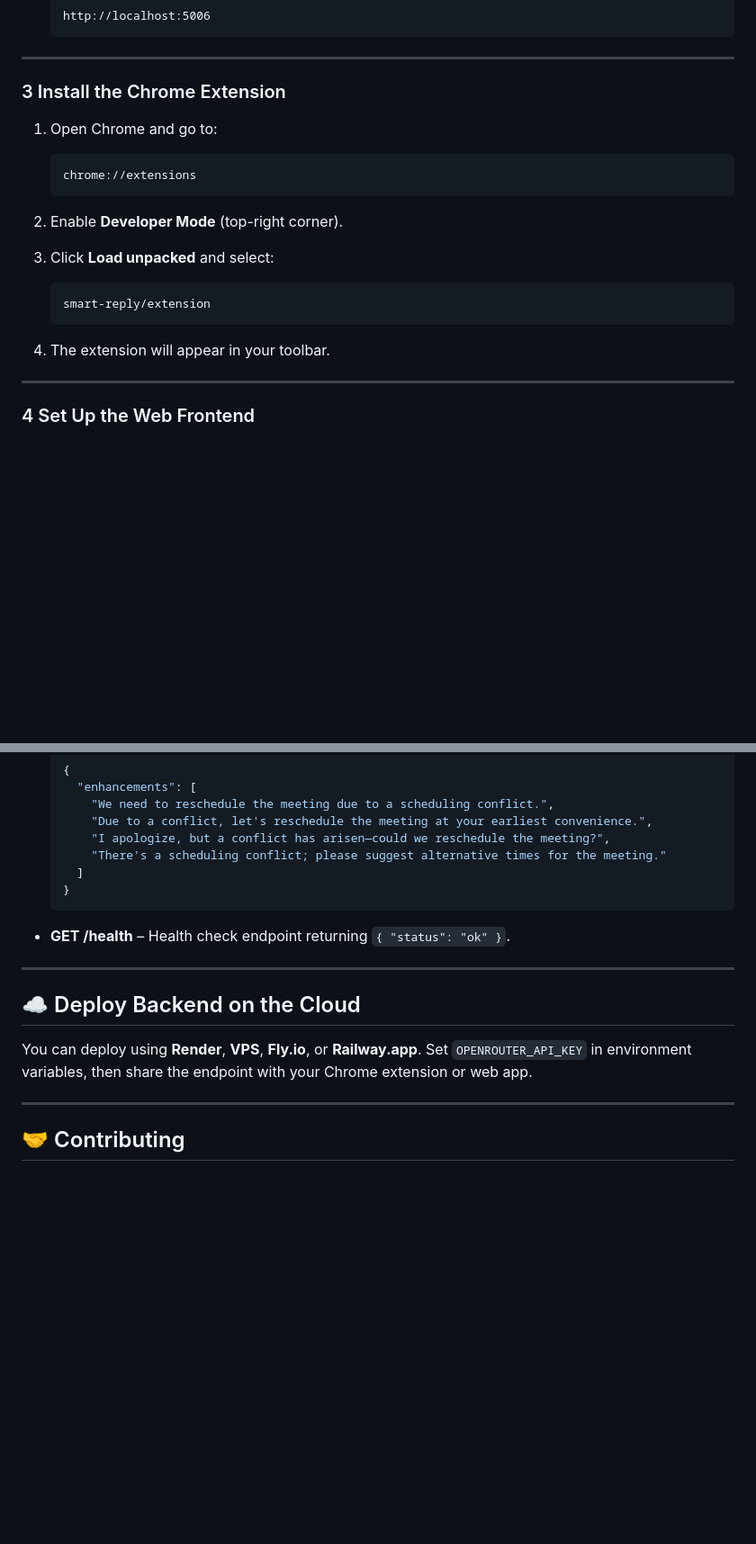
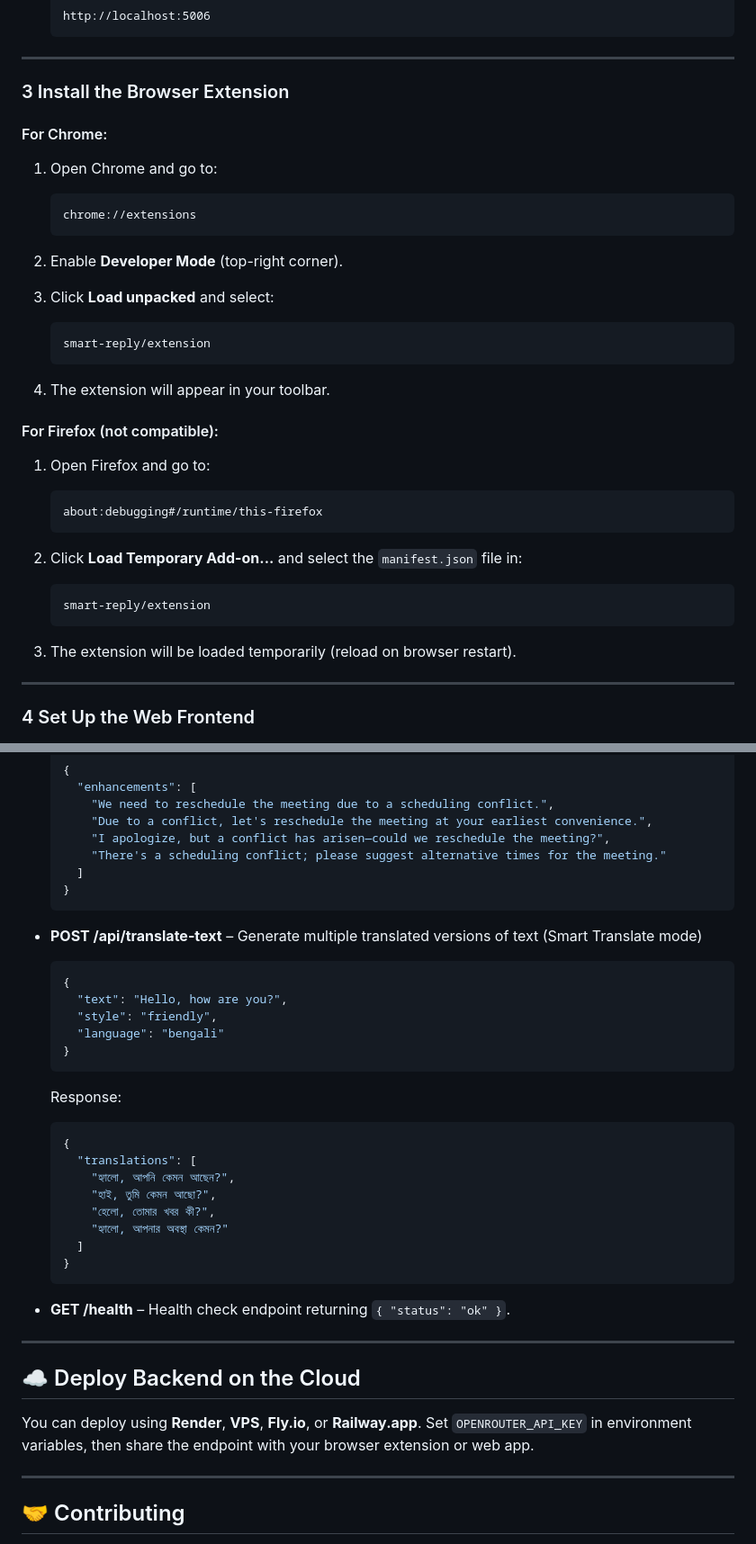
Before and after one commit to mahmud-r-farhan/smart-reply, a Markdown page: readme.md, 2 parts joined by grey strips. Shown: that part at 90% size. GitHub-like rendering; blank space fills up the shorter version.

````diff
--- a/readme.md
+++ b/readme.md
@@ -86,8 +87,9 @@ cd smart-reply
 
 ---
 
-### 3 Install the Chrome Extension
+### 3 Install the Browser Extension
 
+#### For Chrome:
 1. Open Chrome and go to:
 
    ```
@@ -100,6 +102,19 @@ cd smart-reply
    smart-reply/extension
    ```
 4. The extension will appear in your toolbar.
+
+#### For Firefox (not compatible):
+1. Open Firefox and go to:
+
+   ```
+   about:debugging#/runtime/this-firefox
+   ```
+2. Click **Load Temporary Add-on...** and select the `manifest.json` file in:
+
+   ```
+   smart-reply/extension
+   ```
+3. The extension will be loaded temporarily (reload on browser restart).
 
 ---
 
@@ -175,6 +190,29 @@ cd smart-reply
   }
   ```
 
+* **POST /api/translate-text** – Generate multiple translated versions of text (Smart Translate mode)
+
+  ```json
+  {
+    "text": "Hello, how are you?",
+    "style": "friendly",
+    "language": "bengali"
+  }
+  ```
+
+  Response:
+
+  ```json
+  {
+    "translations": [
+      "হ্যালো, আপনি কেমন আছেন?",
+      "হাই, তুমি কেমন আছো?",
+      "হেলো, তোমার খবর কী?",
+      "হ্যালো, আপনার অবস্থা কেমন?"
+    ]
+  }
+  ```
+
 * **GET /health** – Health check endpoint returning `{ "status": "ok" }`.
 
 
@@ -183,7 +221,7 @@ cd smart-reply
 ## ☁️ Deploy Backend on the Cloud
 
 You can deploy using **Render**, **VPS**, **Fly.io**, or **Railway.app**.
-Set `OPENROUTER_API_KEY` in environment variables, then share the endpoint with your Chrome extension or web app.
+Set `OPENROUTER_API_KEY` in environment variables, then share the endpoint with your browser extension or web app.
 
 ---
 
````
Also changed, not shown: other parts of readme.md (+12 -11 lines).
